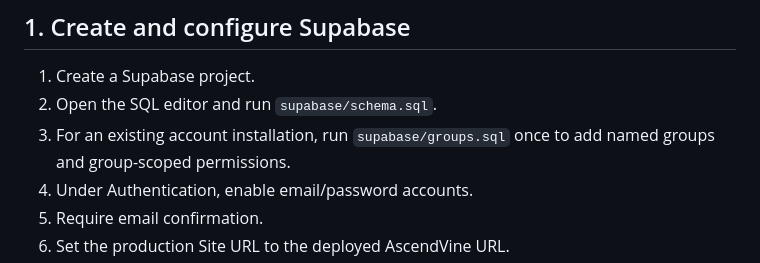
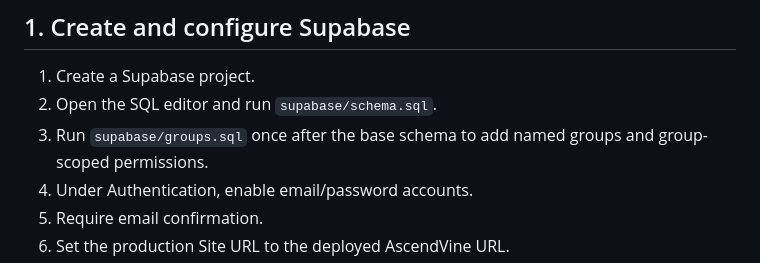
Before and after one commit to Dinokrong/ascendvine, a Markdown page: ACCOUNT_SETUP.md, the part around the change. GitHub-like rendering.

Commit message:
Clarify group migration order

```diff
--- a/ACCOUNT_SETUP.md
+++ b/ACCOUNT_SETUP.md
@@ -22,8 +22,8 @@ members; Seniors lead groups.
 
 1. Create a Supabase project.
 2. Open the SQL editor and run `supabase/schema.sql`.
-3. For an existing account installation, run `supabase/groups.sql` once to add
-   named groups and group-scoped permissions.
+3. Run `supabase/groups.sql` once after the base schema to add named groups
+   and group-scoped permissions.
 4. Under Authentication, enable email/password accounts.
 5. Require email confirmation.
 6. Set the production Site URL to the deployed AscendVine URL.
```
